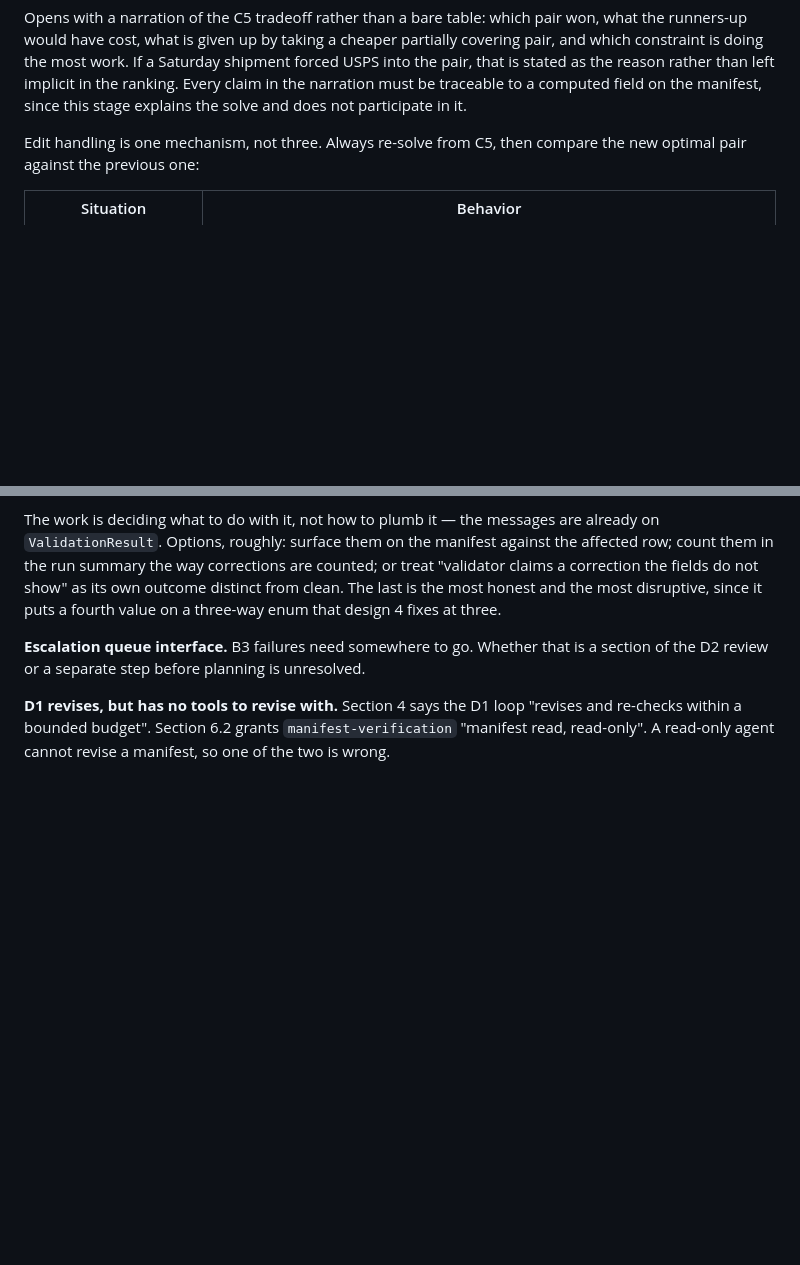
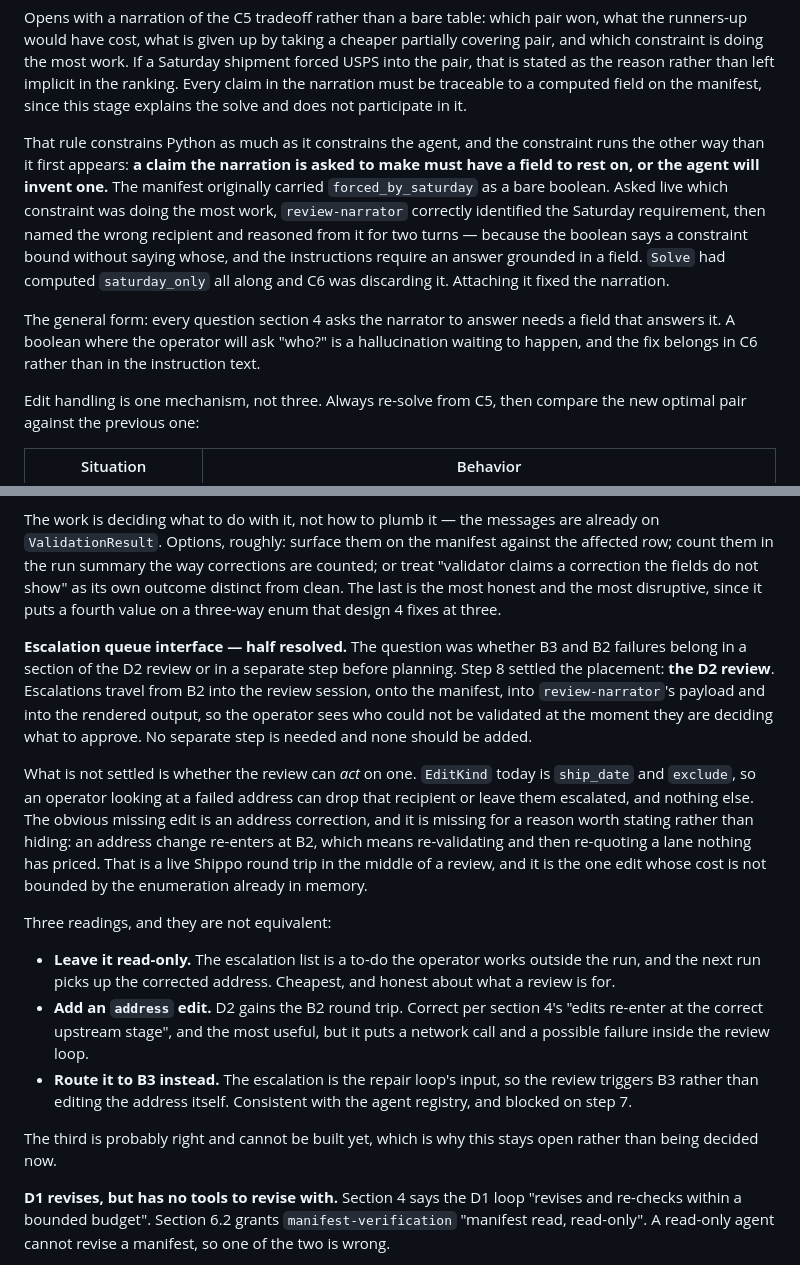
Before and after one commit to jeremy-m-mcgee/bbq-shipment-agent, a Markdown page: docs/design.md, 2 parts joined by grey strips. Drawn GitHub-style; blank space fills up the shorter version.

Commit message:
Section 10: the escalation queue is half resolved
Step 8 settled where B2 and B3 failures go: the D2 review. Escalations
travel into the review session, onto the manifest, into the narrator's
payload and into the rendered output, so the operator sees them while
deciding what to approve. No separate pre-planning step is needed.

What is not settled is whether the review can act on one. EditKind is
ship_date and exclude, so an operator looking at a failed address can drop
that recipient and nothing else. The missing edit is an address correction,
and it is missing for a reason: it re-enters at B2, which means a live
Shippo revalidation and a re-quote on a lane nothing has priced -- the one
edit whose cost is not bounded by the enumeration already in memory. The
three readings are recorded; the likely-right one routes to B3 and is
blocked on step 7.

Section 4 also gains the corollary the live run taught us. The
traceability rule constrains Python, not just the agent: a claim the
narration is asked to make must have a field to rest on, or the agent
invents one. forced_by_saturday was a bare boolean, the operator's next
question is "who?", and the answer was already computed and discarded.

```diff
--- a/docs/design.md
+++ b/docs/design.md
@@ -195,6 +195,10 @@ Revises and re-checks within a bounded budget.
 Questions, changes, approval. Edits re-enter the pipeline at the correct upstream stage rather than patching the manifest in place.
 
 Opens with a narration of the C5 tradeoff rather than a bare table: which pair won, what the runners-up would have cost, what is given up by taking a cheaper partially covering pair, and which constraint is doing the most work. If a Saturday shipment forced USPS into the pair, that is stated as the reason rather than left implicit in the ranking. Every claim in the narration must be traceable to a computed field on the manifest, since this stage explains the solve and does not participate in it.
+
+That rule constrains Python as much as it constrains the agent, and the constraint runs the other way than it first appears: **a claim the narration is asked to make must have a field to rest on, or the agent will invent one.** The manifest originally carried `forced_by_saturday` as a bare boolean. Asked live which constraint was doing the most work, `review-narrator` correctly identified the Saturday requirement, then named the wrong recipient and reasoned from it for two turns — because the boolean says a constraint bound without saying whose, and the instructions require an answer grounded in a field. `Solve` had computed `saturday_only` all along and C6 was discarding it. Attaching it fixed the narration.
+
+The general form: every question section 4 asks the narrator to answer needs a field that answers it. A boolean where the operator will ask "who?" is a hallucination waiting to happen, and the fix belongs in C6 rather than in the instruction text.
 
 Edit handling is one mechanism, not three. Always re-solve from C5, then compare the new optimal pair against the previous one:
 
@@ -574,7 +578,17 @@ Measured against the live validator, one address came back *"Street address (dir
 
 The work is deciding what to do with it, not how to plumb it — the messages are already on `ValidationResult`. Options, roughly: surface them on the manifest against the affected row; count them in the run summary the way corrections are counted; or treat "validator claims a correction the fields do not show" as its own outcome distinct from clean. The last is the most honest and the most disruptive, since it puts a fourth value on a three-way enum that design 4 fixes at three.
 
-**Escalation queue interface.** B3 failures need somewhere to go. Whether that is a section of the D2 review or a separate step before planning is unresolved.
+**Escalation queue interface — half resolved.** The question was whether B3 and B2 failures belong in a section of the D2 review or in a separate step before planning. Step 8 settled the placement: **the D2 review**. Escalations travel from B2 into the review session, onto the manifest, into `review-narrator`'s payload and into the rendered output, so the operator sees who could not be validated at the moment they are deciding what to approve. No separate step is needed and none should be added.
+
+What is not settled is whether the review can *act* on one. `EditKind` today is `ship_date` and `exclude`, so an operator looking at a failed address can drop that recipient or leave them escalated, and nothing else. The obvious missing edit is an address correction, and it is missing for a reason worth stating rather than hiding: an address change re-enters at B2, which means re-validating and then re-quoting a lane nothing has priced. That is a live Shippo round trip in the middle of a review, and it is the one edit whose cost is not bounded by the enumeration already in memory.
+
+Three readings, and they are not equivalent:
+
+- **Leave it read-only.** The escalation list is a to-do the operator works outside the run, and the next run picks up the corrected address. Cheapest, and honest about what a review is for.
+- **Add an `address` edit.** D2 gains the B2 round trip. Correct per section 4's "edits re-enter at the correct upstream stage", and the most useful, but it puts a network call and a possible failure inside the review loop.
+- **Route it to B3 instead.** The escalation is the repair loop's input, so the review triggers B3 rather than editing the address itself. Consistent with the agent registry, and blocked on step 7.
+
+The third is probably right and cannot be built yet, which is why this stays open rather than being decided now.
 
 **D1 revises, but has no tools to revise with.** Section 4 says the D1 loop "revises and re-checks within a bounded budget". Section 6.2 grants `manifest-verification` "manifest read, read-only". A read-only agent cannot revise a manifest, so one of the two is wrong.
 
```
